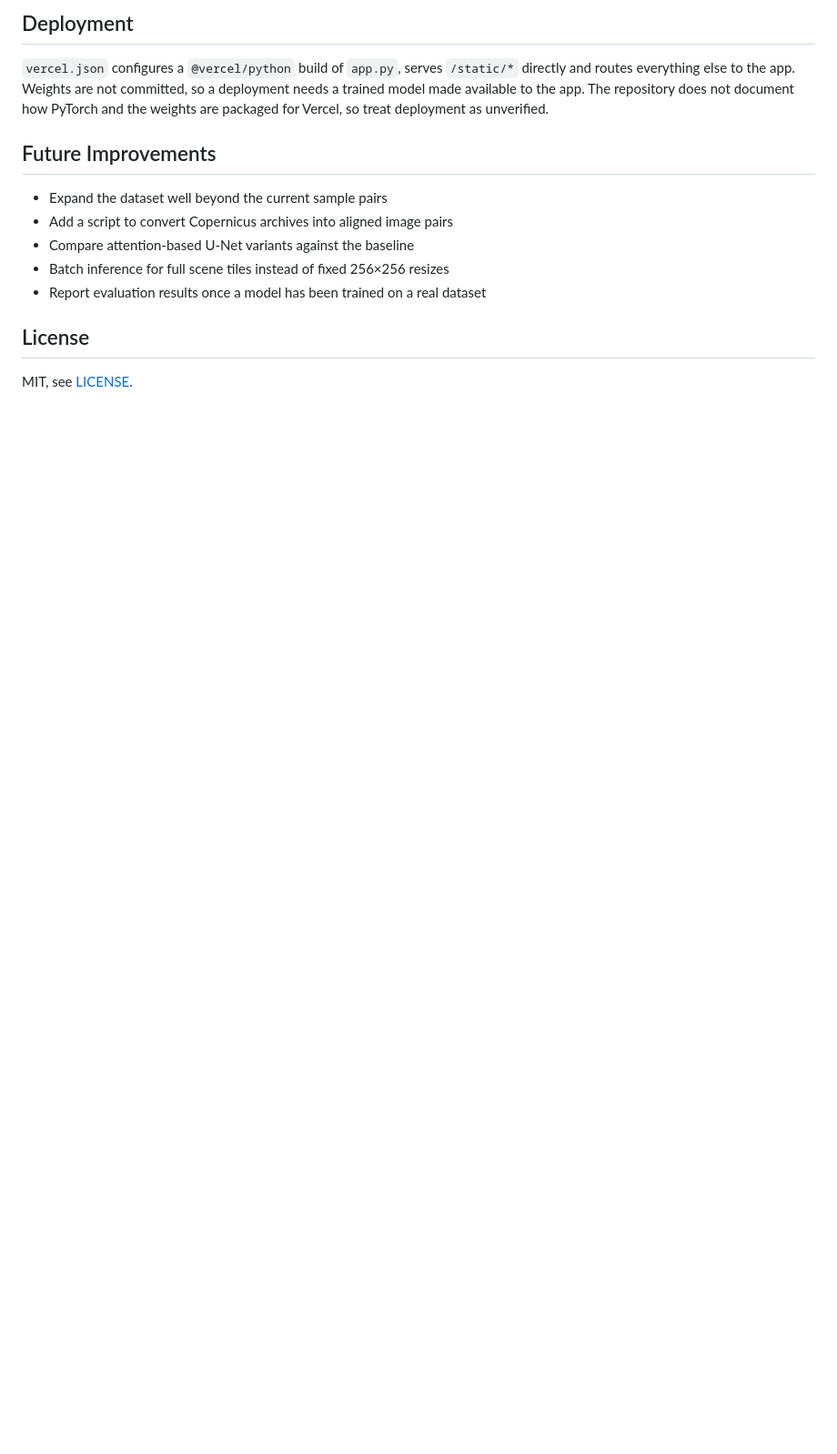
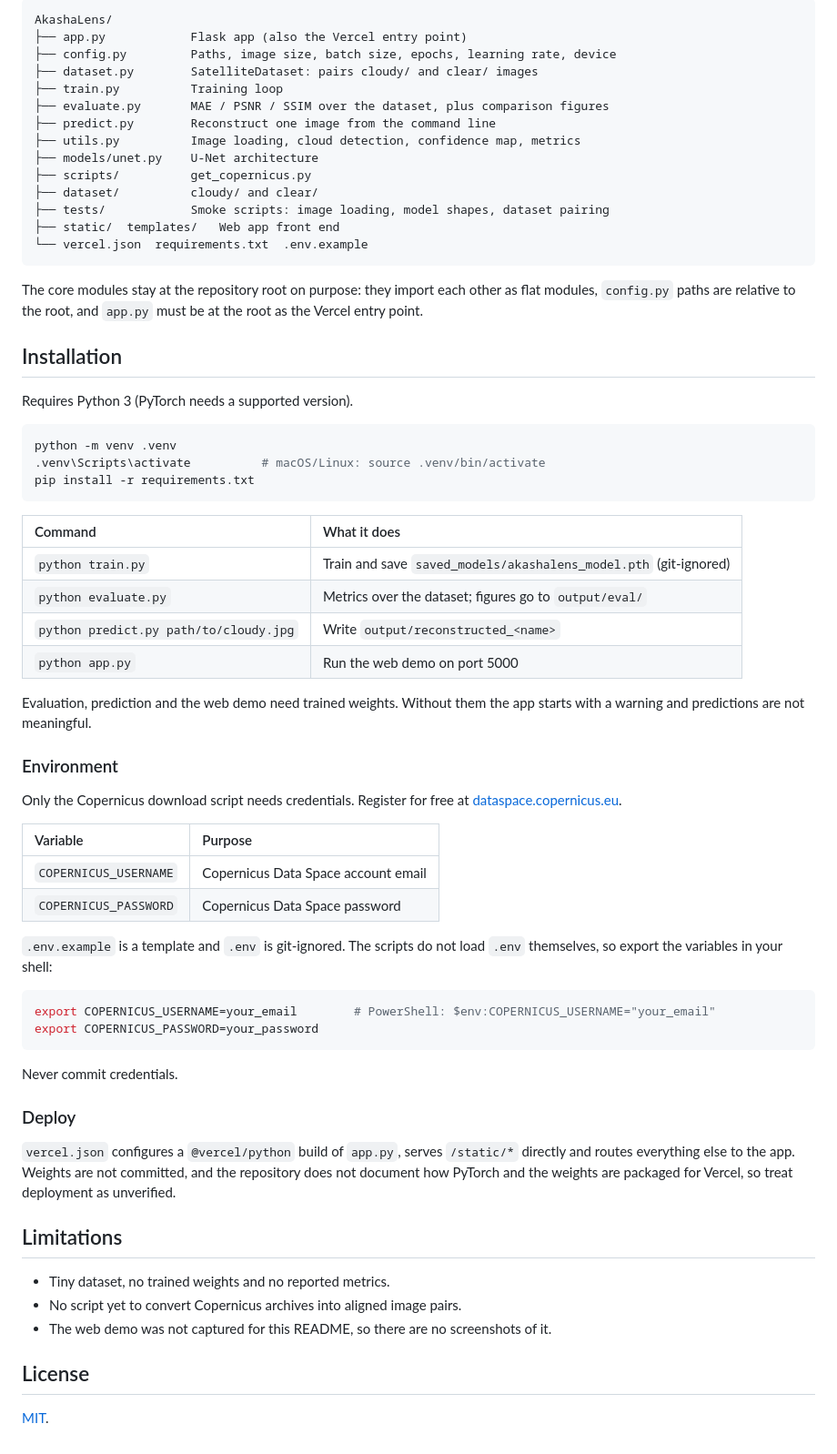
Before and after one commit to Samudra-GITHub/AkashaLens, a Markdown page: README.md, the part around one of its changes. Shown at 91% size. GitHub-like rendering; blank space fills up the shorter version.

````diff
--- a/README.md
+++ b/README.md
@@ -171,16 +119,70 @@ At inference, `app.py` runs two things on the uploaded image: the rule-based clo
 
-## Deployment
+```text
+AkashaLens/
+├── app.py            Flask app (also the Vercel entry point)
+├── config.py         Paths, image size, batch size, epochs, learning rate, device
+├── dataset.py        SatelliteDataset: pairs cloudy/ and clear/ images
+├── train.py          Training loop
+├── evaluate.py       MAE / PSNR / SSIM over the dataset, plus comparison figures
+├── predict.py        Reconstruct one image from the command line
+├── utils.py          Image loading, cloud detection, confidence map, metrics
+├── models/unet.py    U-Net architecture
+├── scripts/          get_copernicus.py
+├── dataset/          cloudy/ and clear/
+├── tests/            Smoke scripts: image loading, model shapes, dataset pairing
+├── static/  templates/   Web app front end
+└── vercel.json  requirements.txt  .env.example
+```
 
-`vercel.json` configures a `@vercel/python` build of `app.py`, serves `/static/*` directly and routes everything else to the app. Weights are not committed, so a deployment needs a trained model made available to the app. The repository does not document how PyTorch and the weights are packaged for Vercel, so treat deployment as unverified.
+The core modules stay at the repository root on purpose: they import each other as flat modules, `config.py` paths are relative to the root, and `app.py` must be at the root as the Vercel entry point.
 
-## Future Improvements
+## Installation
 
-- Expand the dataset well beyond the current sample pairs
-- Add a script to convert Copernicus archives into aligned image pairs
-- Compare attention-based U-Net variants against the baseline
-- Batch inference for full scene tiles instead of fixed 256×256 resizes
-- Report evaluation results once a model has been trained on a real dataset
+Requires Python 3 (PyTorch needs a supported version).
+
+```bash
+python -m venv .venv
+.venv\Scripts\activate          # macOS/Linux: source .venv/bin/activate
+pip install -r requirements.txt
+```
+
+| Command | What it does |
+| :-- | :-- |
+| `python train.py` | Train and save `saved_models/akashalens_model.pth` (git-ignored) |
+| `python evaluate.py` | Metrics over the dataset; figures go to `output/eval/` |
+| `python predict.py path/to/cloudy.jpg` | Write `output/reconstructed_<name>` |
+| `python app.py` | Run the web demo on port 5000 |
+
+Evaluation, prediction and the web demo need trained weights. Without them the app starts with a warning and predictions are not meaningful.
+
+### Environment
+
+Only the Copernicus download script needs credentials. Register for free at [dataspace.copernicus.eu](https://dataspace.copernicus.eu).
+
+| Variable | Purpose |
+| :-- | :-- |
+| `COPERNICUS_USERNAME` | Copernicus Data Space account email |
+| `COPERNICUS_PASSWORD` | Copernicus Data Space password |
+
+`.env.example` is a template and `.env` is git-ignored. The scripts do not load `.env` themselves, so export the variables in your shell:
+
+```bash
+export COPERNICUS_USERNAME=your_email        # PowerShell: $env:COPERNICUS_USERNAME="your_email"
+export COPERNICUS_PASSWORD=your_password
+```
+
+Never commit credentials.
+
+### Deploy
+
+`vercel.json` configures a `@vercel/python` build of `app.py`, serves `/static/*` directly and routes everything else to the app. Weights are not committed, and the repository does not document how PyTorch and the weights are packaged for Vercel, so treat deployment as unverified.
+
+## Limitations
+
+- Tiny dataset, no trained weights and no reported metrics.
+- No script yet to convert Copernicus archives into aligned image pairs.
+- The web demo was not captured for this README, so there are no screenshots of it.
 
 ## License
 
-MIT, see [LICENSE](LICENSE).
+[MIT](LICENSE).
````
Also changed, not shown: other parts of README.md (+60 -112 lines).
